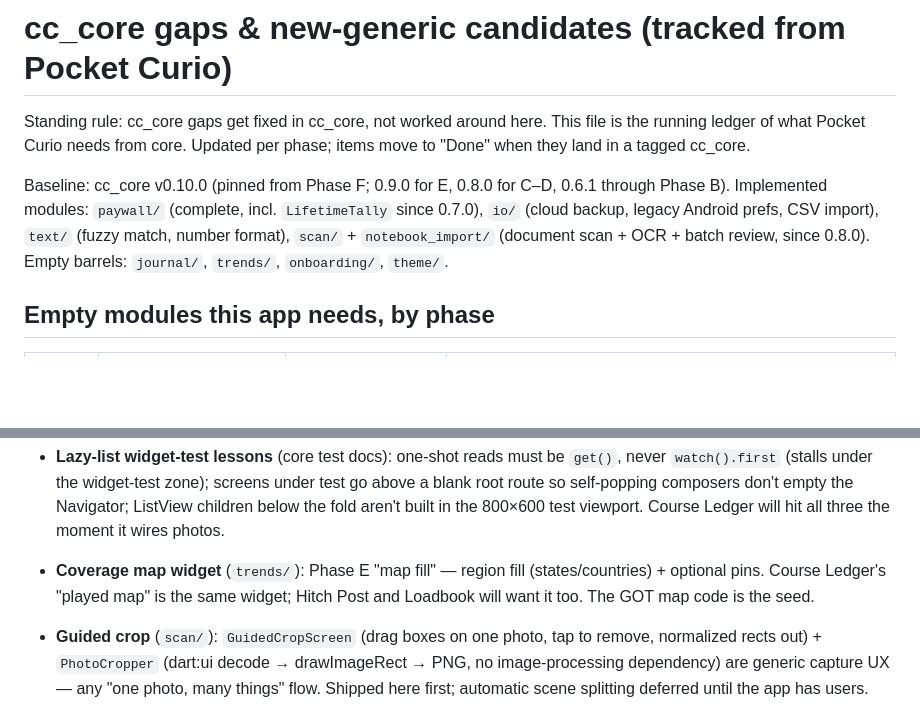
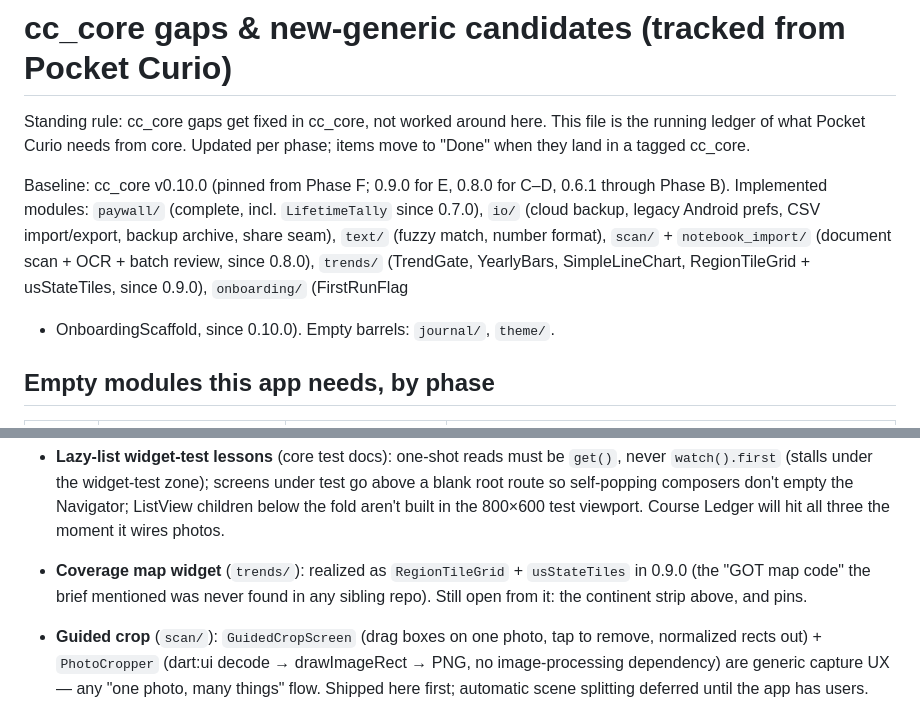
Before and after one commit to Mark-Code-Cowboys/pocket-curio, a Markdown page: docs/cc-core-gaps.md, 2 parts joined by grey strips. GitHub-like rendering; blank space fills up the shorter version.

Commit message:
docs: gaps ledger baseline reflects trends/ and onboarding/ landing
Co-Authored-By: Claude Fable 5.1 <noreply@anthropic.com>
Claude-Session: https://claude.ai/code/session_01GBQRGTeBADJ7npKUrXs17R

```diff
--- a/docs/cc-core-gaps.md
+++ b/docs/cc-core-gaps.md
@@ -6,10 +6,12 @@ Updated per phase; items move to "Done" when they land in a tagged cc_core.
 
 Baseline: cc_core v0.10.0 (pinned from Phase F; 0.9.0 for E, 0.8.0 for C–D, 0.6.1 through Phase B).
 Implemented modules: `paywall/` (complete, incl. `LifetimeTally` since
-0.7.0), `io/` (cloud backup, legacy Android prefs, CSV import), `text/`
-(fuzzy match, number format), `scan/` + `notebook_import/` (document
-scan + OCR + batch review, since 0.8.0). Empty barrels: `journal/`,
-`trends/`, `onboarding/`, `theme/`.
+0.7.0), `io/` (cloud backup, legacy Android prefs, CSV import/export,
+backup archive, share seam), `text/` (fuzzy match, number format),
+`scan/` + `notebook_import/` (document scan + OCR + batch review, since
+0.8.0), `trends/` (TrendGate, YearlyBars, SimpleLineChart,
+RegionTileGrid + usStateTiles, since 0.9.0), `onboarding/` (FirstRunFlag
++ OnboardingScaffold, since 0.10.0). Empty barrels: `journal/`, `theme/`.
 
 ## Empty modules this app needs, by phase
 
@@ -50,10 +52,10 @@ scan + OCR + batch review, since 0.8.0). Empty barrels: `journal/`,
   aren't built in the 800×600 test viewport. Course Ledger will hit all
   three the moment it wires photos.
 
-- **Coverage map widget** (`trends/`): Phase E "map fill" — region fill
-  (states/countries) + optional pins. Course Ledger's "played map" is the
-  same widget; Hitch Post and Loadbook will want it too. The GOT map code
-  is the seed.
+- **Coverage map widget** (`trends/`): realized as `RegionTileGrid` +
+  `usStateTiles` in 0.9.0 (the "GOT map code" the brief mentioned was
+  never found in any sibling repo). Still open from it: the continent
+  strip above, and pins.
 - **Guided crop** (`scan/`): `GuidedCropScreen` (drag boxes on one photo,
   tap to remove, normalized rects out) + `PhotoCropper` (dart:ui decode →
   drawImageRect → PNG, no image-processing dependency) are generic
```
